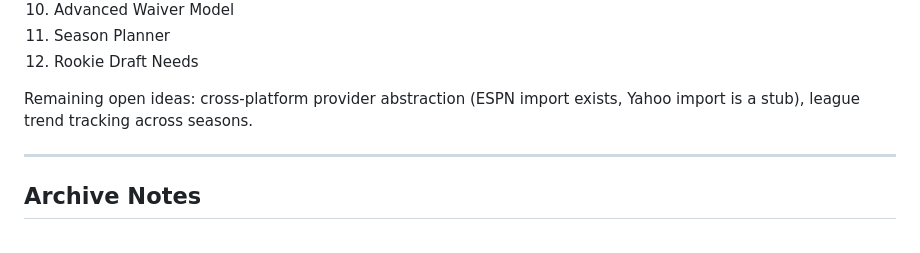
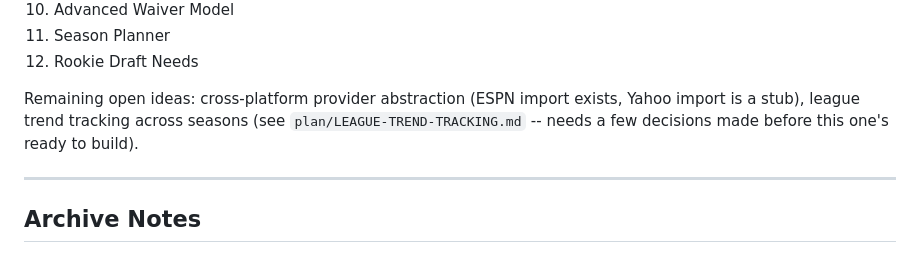
Before and after one commit to wbollock/sleeperPy, a Markdown page: plan/CRITICAL-BUGS.md, the part around the change. GitHub-like rendering.

```diff
--- a/plan/CRITICAL-BUGS.md
+++ b/plan/CRITICAL-BUGS.md
@@ -299,7 +299,9 @@ allowlist was removed):
 12. Rookie Draft Needs
 
 Remaining open ideas: cross-platform provider abstraction (ESPN import
-exists, Yahoo import is a stub), league trend tracking across seasons.
+exists, Yahoo import is a stub), league trend tracking across seasons
+(see `plan/LEAGUE-TREND-TRACKING.md` -- needs a few decisions made
+before this one's ready to build).
 
 ---
 
```
Also changed, not shown: plan/LEAGUE-TREND-TRACKING.md (added, +58 -0 lines).
